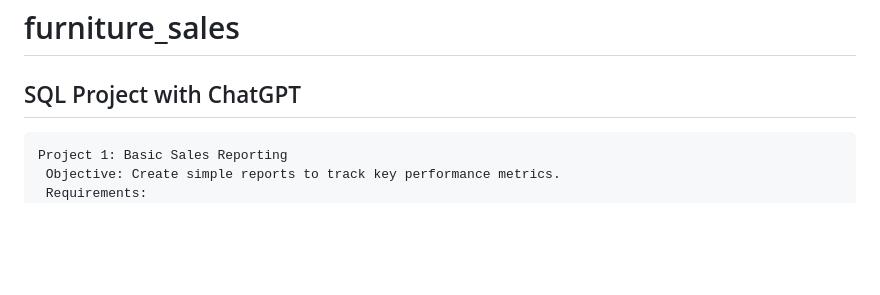
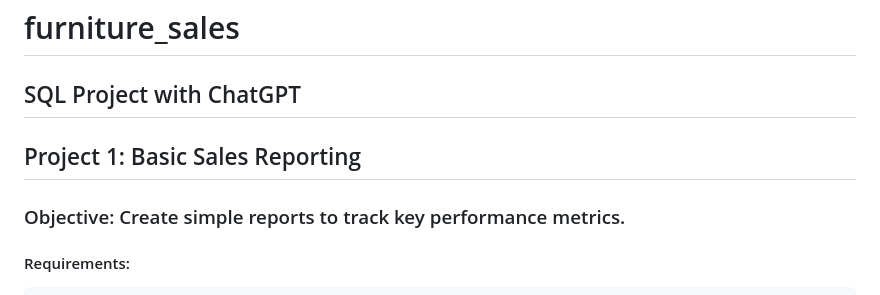
Before and after one commit to davidjayjackson/furniture_sales, a Markdown page: README.md, the part around the change. GitHub-like rendering; blank space fills up the shorter version.

````diff
--- a/README.md
+++ b/README.md
@@ -1,9 +1,10 @@
 # furniture_sales
 ## SQL Project with ChatGPT
+
+## Project 1: Basic Sales Reporting
+ ### Objective: Create simple reports to track key performance metrics.
+#### Requirements:
 ```
-Project 1: Basic Sales Reporting
- Objective: Create simple reports to track key performance metrics.
- Requirements:
  1. Generate a report that shows total sales, total quantity, and total profit for the entire year.
  2. Create a summary table showing total sales by month.
  3. Provide a breakdown of sales by product category and sub-category.
````
